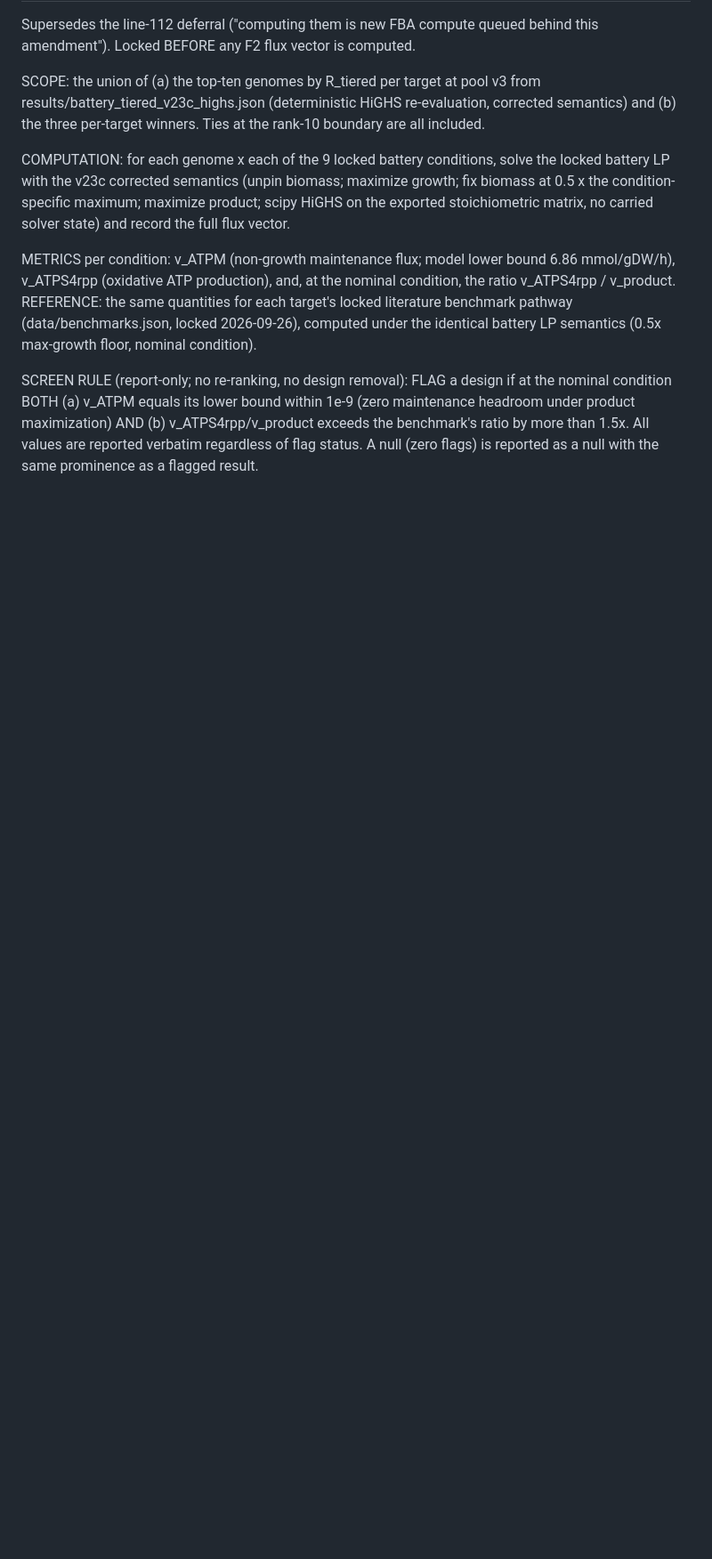
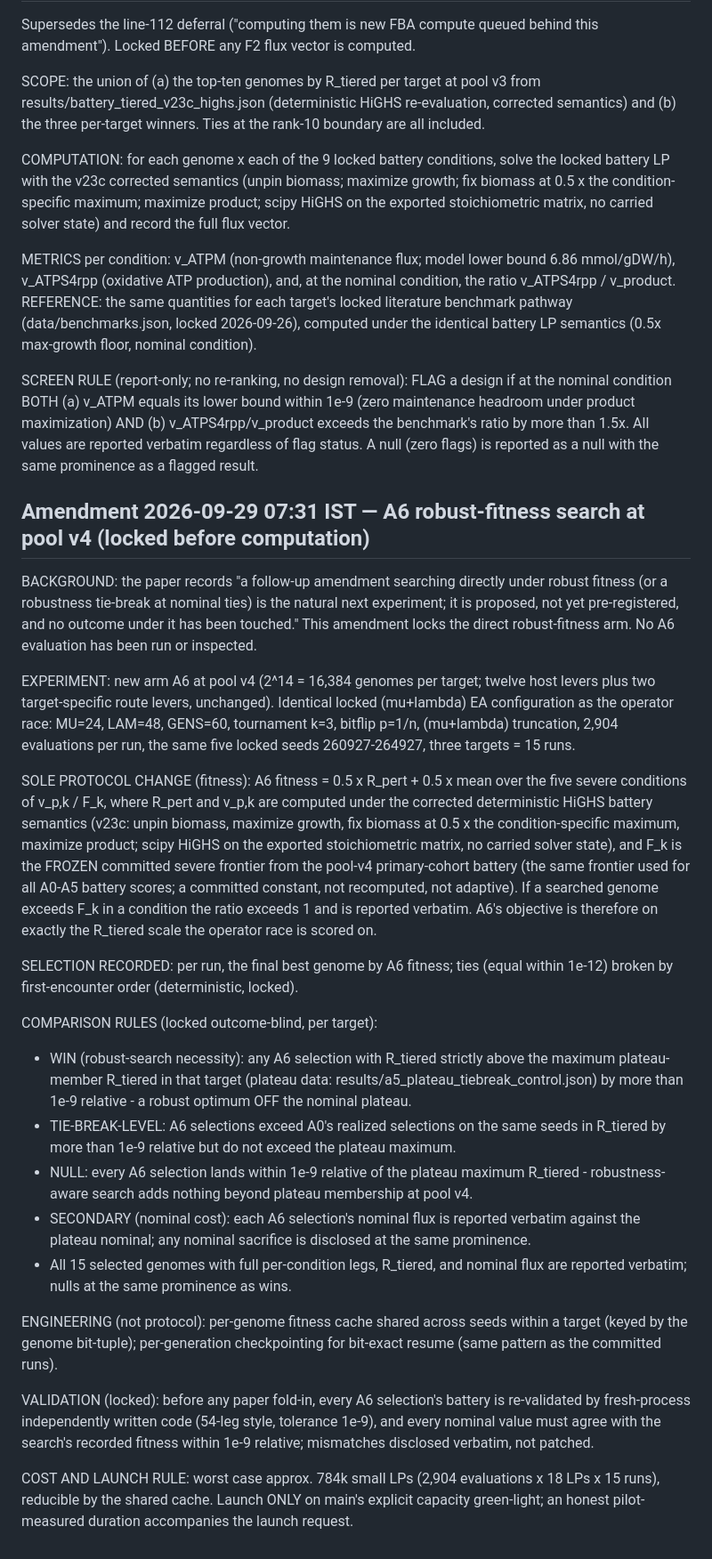
Before and after one commit to uditakankananonononono/weird-11-ai-evolved-biofactories, a Markdown page: PRE-REGISTRATION.md, the part around the change. Shown at 89% size. Drawn GitHub-style; blank space fills up the shorter version.

Commit message:
lock A6 robust-fitness search preregistration (pre-computation, launch gated on capacity green-light)

```diff
--- a/PRE-REGISTRATION.md
+++ b/PRE-REGISTRATION.md
@@ -259,3 +259,26 @@ COMPUTATION: for each genome x each of the 9 locked battery conditions, solve th
 METRICS per condition: v_ATPM (non-growth maintenance flux; model lower bound 6.86 mmol/gDW/h), v_ATPS4rpp (oxidative ATP production), and, at the nominal condition, the ratio v_ATPS4rpp / v_product. REFERENCE: the same quantities for each target's locked literature benchmark pathway (data/benchmarks.json, locked 2026-09-26), computed under the identical battery LP semantics (0.5x max-growth floor, nominal condition).
 
 SCREEN RULE (report-only; no re-ranking, no design removal): FLAG a design if at the nominal condition BOTH (a) v_ATPM equals its lower bound within 1e-9 (zero maintenance headroom under product maximization) AND (b) v_ATPS4rpp/v_product exceeds the benchmark's ratio by more than 1.5x. All values are reported verbatim regardless of flag status. A null (zero flags) is reported as a null with the same prominence as a flagged result.
+
+## Amendment 2026-09-29 07:31 IST — A6 robust-fitness search at pool v4 (locked before computation)
+
+BACKGROUND: the paper records "a follow-up amendment searching directly under robust fitness (or a robustness tie-break at nominal ties) is the natural next experiment; it is proposed, not yet pre-registered, and no outcome under it has been touched." This amendment locks the direct robust-fitness arm. No A6 evaluation has been run or inspected.
+
+EXPERIMENT: new arm A6 at pool v4 (2^14 = 16,384 genomes per target; twelve host levers plus two target-specific route levers, unchanged). Identical locked (mu+lambda) EA configuration as the operator race: MU=24, LAM=48, GENS=60, tournament k=3, bitflip p=1/n, (mu+lambda) truncation, 2,904 evaluations per run, the same five locked seeds 260927-264927, three targets = 15 runs.
+
+SOLE PROTOCOL CHANGE (fitness): A6 fitness = 0.5 x R_pert + 0.5 x mean over the five severe conditions of v_p,k / F_k, where R_pert and v_p,k are computed under the corrected deterministic HiGHS battery semantics (v23c: unpin biomass, maximize growth, fix biomass at 0.5 x the condition-specific maximum, maximize product; scipy HiGHS on the exported stoichiometric matrix, no carried solver state), and F_k is the FROZEN committed severe frontier from the pool-v4 primary-cohort battery (the same frontier used for all A0-A5 battery scores; a committed constant, not recomputed, not adaptive). If a searched genome exceeds F_k in a condition the ratio exceeds 1 and is reported verbatim. A6's objective is therefore on exactly the R_tiered scale the operator race is scored on.
+
+SELECTION RECORDED: per run, the final best genome by A6 fitness; ties (equal within 1e-12) broken by first-encounter order (deterministic, locked).
+
+COMPARISON RULES (locked outcome-blind, per target):
+- WIN (robust-search necessity): any A6 selection with R_tiered strictly above the maximum plateau-member R_tiered in that target (plateau data: results/a5_plateau_tiebreak_control.json) by more than 1e-9 relative - a robust optimum OFF the nominal plateau.
+- TIE-BREAK-LEVEL: A6 selections exceed A0's realized selections on the same seeds in R_tiered by more than 1e-9 relative but do not exceed the plateau maximum.
+- NULL: every A6 selection lands within 1e-9 relative of the plateau maximum R_tiered - robustness-aware search adds nothing beyond plateau membership at pool v4.
+- SECONDARY (nominal cost): each A6 selection's nominal flux is reported verbatim against the plateau nominal; any nominal sacrifice is disclosed at the same prominence.
+- All 15 selected genomes with full per-condition legs, R_tiered, and nominal flux are reported verbatim; nulls at the same prominence as wins.
+
+ENGINEERING (not protocol): per-genome fitness cache shared across seeds within a target (keyed by the genome bit-tuple); per-generation checkpointing for bit-exact resume (same pattern as the committed runs).
+
+VALIDATION (locked): before any paper fold-in, every A6 selection's battery is re-validated by fresh-process independently written code (54-leg style, tolerance 1e-9), and every nominal value must agree with the search's recorded fitness within 1e-9 relative; mismatches disclosed verbatim, not patched.
+
+COST AND LAUNCH RULE: worst case approx. 784k small LPs (2,904 evaluations x 18 LPs x 15 runs), reducible by the shared cache. Launch ONLY on main's explicit capacity green-light; an honest pilot-measured duration accompanies the launch request.
```
